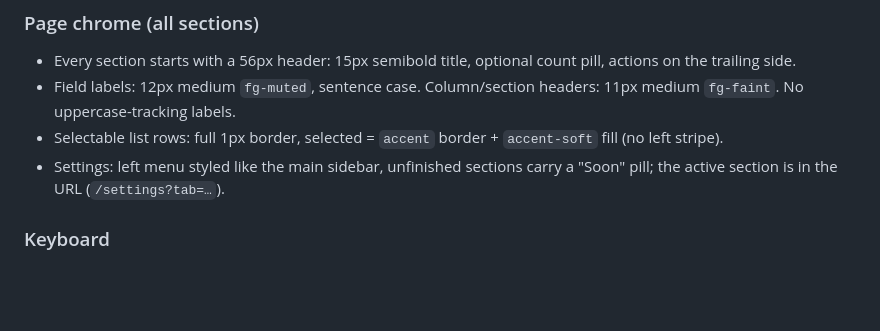
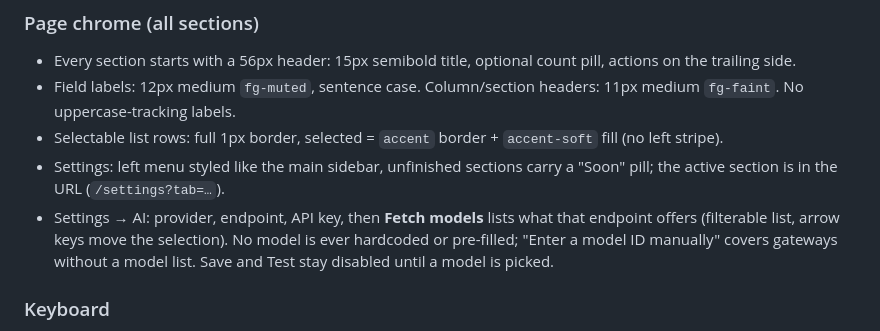
Before and after one commit to armendzekjiri/Trominal, a Markdown page: .ai/design/README.md, the part around the change. GitHub-like rendering; blank space fills up the shorter version.

Commit message:
docs(design): AI settings fetch models instead of hardcoding them
Co-Authored-By: Claude Opus 5.5 <noreply@anthropic.com>

```diff
--- a/.ai/design/README.md
+++ b/.ai/design/README.md
@@ -70,6 +70,7 @@ Rebuilt so far: **app shell** (top bar + collapsible sidebar), **Hosts**, **auth
 - Field labels: 12px medium `fg-muted`, sentence case. Column/section headers: 11px medium `fg-faint`. No uppercase-tracking labels.
 - Selectable list rows: full 1px border, selected = `accent` border + `accent-soft` fill (no left stripe).
 - Settings: left menu styled like the main sidebar, unfinished sections carry a "Soon" pill; the active section is in the URL (`/settings?tab=…`).
+- Settings → AI: provider, endpoint, API key, then **Fetch models** lists what that endpoint offers (filterable list, arrow keys move the selection). No model is ever hardcoded or pre-filled; "Enter a model ID manually" covers gateways without a model list. Save and Test stay disabled until a model is picked.
 
 ### Keyboard
 
```
